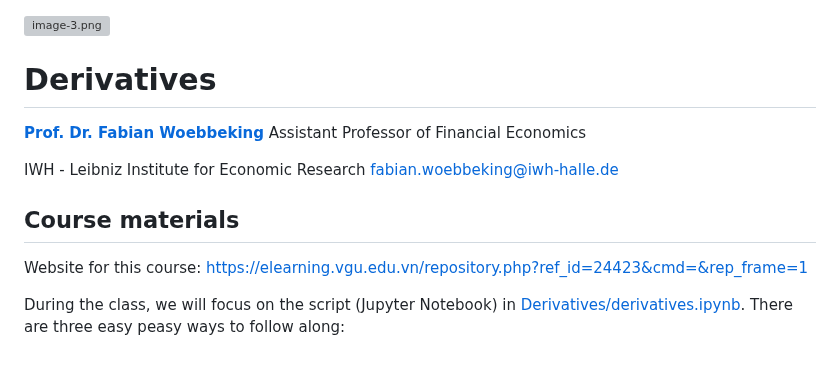
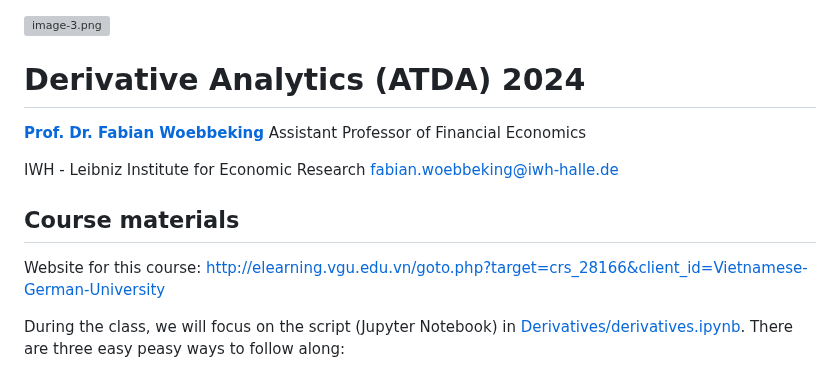
Before and after one commit to carol419/Derivatives, a Markdown page: README.md, the part around the change. Drawn GitHub-style; grey boxes are pictures that could not be loaded.

```diff
--- a/README.md
+++ b/README.md
@@ -1,6 +1,6 @@
 ![image-3.png](figures/fscampus_small.png)
 
-# Derivatives
+# Derivative Analytics (ATDA) 2024
 
 [**Prof. Dr. Fabian Woebbeking**](https://woebbeking.info/)</br>
 Assistant Professor of Financial Economics
@@ -11,7 +11,7 @@ fabian.woebbeking@iwh-halle.de
 
 ## Course materials
 
-Website for this course: https://elearning.vgu.edu.vn/repository.php?ref_id=24423&cmd=&rep_frame=1
+Website for this course: http://elearning.vgu.edu.vn/goto.php?target=crs_28166&client_id=Vietnamese-German-University
 
 During the class, we will focus on the script (Jupyter Notebook) in [Derivatives/derivatives.ipynb](https://github.com/cafawo/Derivatives/blob/main/derivatives.ipynb). There are three easy peasy ways to follow along:
 
```
